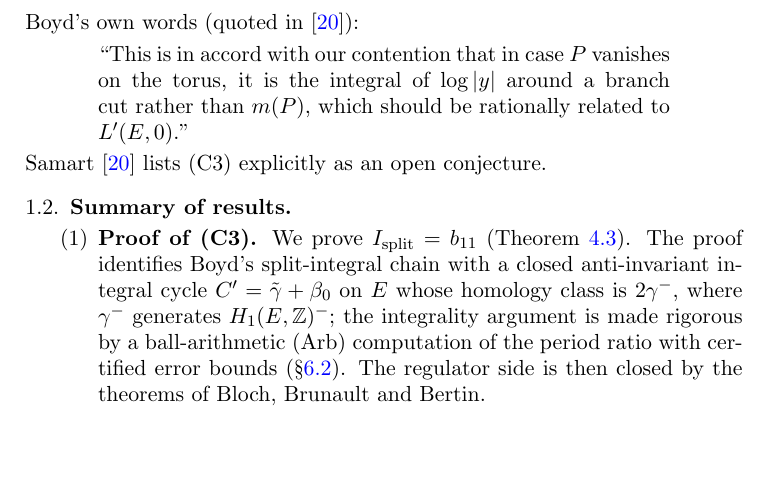
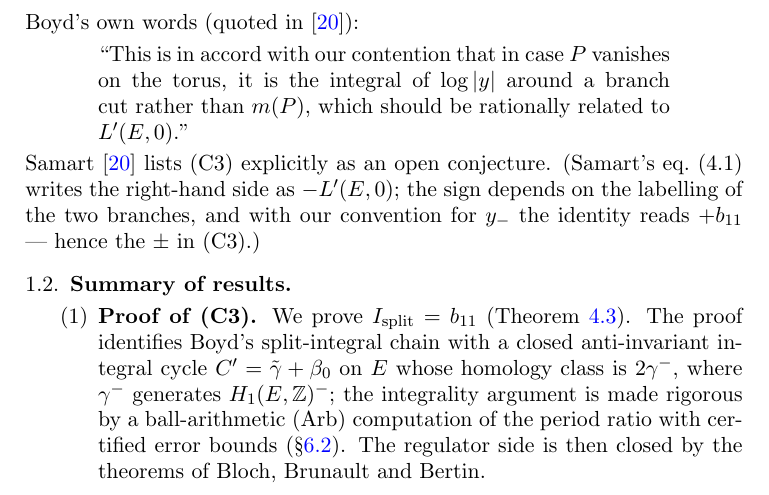
Before and after one commit to huiminZheng-collab/boyd-conductor11, a LaTeX paper (report/paper.tex): part of page 3 of 20, cut so that both start at the same text, the shorter picture padded with empty space. Compiled offline with pdfLaTeX.

Commit message:
minor-3：(C3) 符号与 Samart eq. (4.1) 的 -L'(E,0) 加调和句（分支标记约定差异）

```diff
--- a/report/paper.tex
+++ b/report/paper.tex
@@ -135,6 +135,9 @@ Boyd's own words (quoted in \cite{Samart2023}):
   $m(P)$, which should be rationally related to $L'(E,0)$.''
 \end{quote}
 Samart \cite{Samart2023} lists (C3) explicitly as an open conjecture.
+(Samart's eq.~(4.1) writes the right-hand side as $-L'(E,0)$; the sign
+depends on the labelling of the two branches, and with our convention for
+$y_-$ the identity reads $+b_{11}$ --- hence the $\pm$ in \textup{(C3)}.)
 
 \subsection{Summary of results}
 
```
Also changed, not shown: report/paper.pdf.
